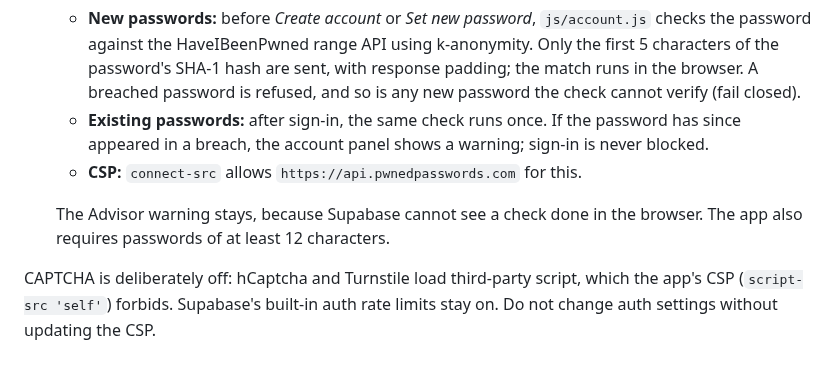
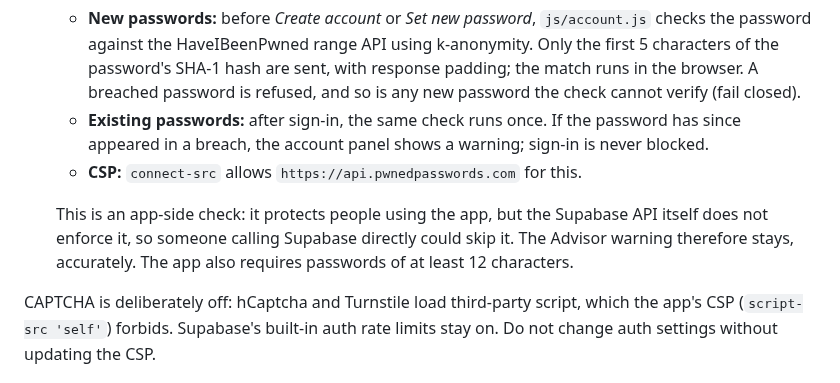
Before and after one commit to collingeorge/MCAT, a Markdown page: deploy/README.md, the part around the change. GitHub-like rendering.

```diff
--- a/deploy/README.md
+++ b/deploy/README.md
@@ -44,7 +44,7 @@ After `supabase/schema.sql` is applied, which includes the `rls_auto_enable()` r
   - **Existing passwords:** after sign-in, the same check runs once. If the password has since appeared in a breach, the account panel shows a warning; sign-in is never blocked.
   - **CSP:** `connect-src` allows `https://api.pwnedpasswords.com` for this.
 
-  The Advisor warning stays, because Supabase cannot see a check done in the browser. The app also requires passwords of at least 12 characters.
+  This is an app-side check: it protects people using the app, but the Supabase API itself does not enforce it, so someone calling Supabase directly could skip it. The Advisor warning therefore stays, accurately. The app also requires passwords of at least 12 characters.
 
 CAPTCHA is deliberately off: hCaptcha and Turnstile load third-party script, which the app's CSP (`script-src 'self'`) forbids. Supabase's built-in auth rate limits stay on. Do not change auth settings without updating the CSP.
 
```
Also changed, not shown: README.md (+4 -4 lines).
